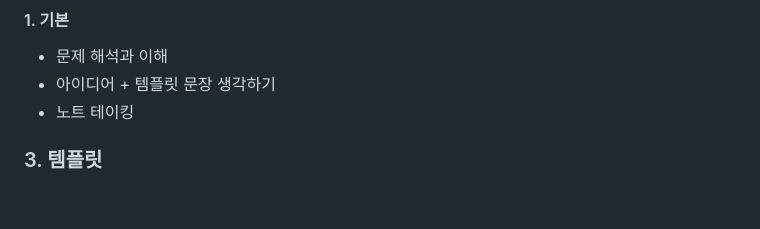
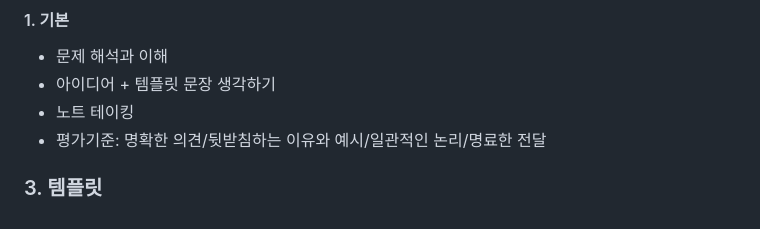
Before and after one commit to cogito30/english_study, a Markdown page: 01_toeic_speaking/summary.md, the part around the change. Drawn GitHub-style.

```diff
--- a/01_toeic_speaking/summary.md
+++ b/01_toeic_speaking/summary.md
@@ -211,5 +211,6 @@
 - 문제 해석과 이해
 - 아이디어 + 템플릿 문장 생각하기
 - 노트 테이킹
+- 평가기준: 명확한 의견/뒷받침하는 이유와 예시/일관적인 논리/명료한 전달
 
 ### 3. 템플릿
```
